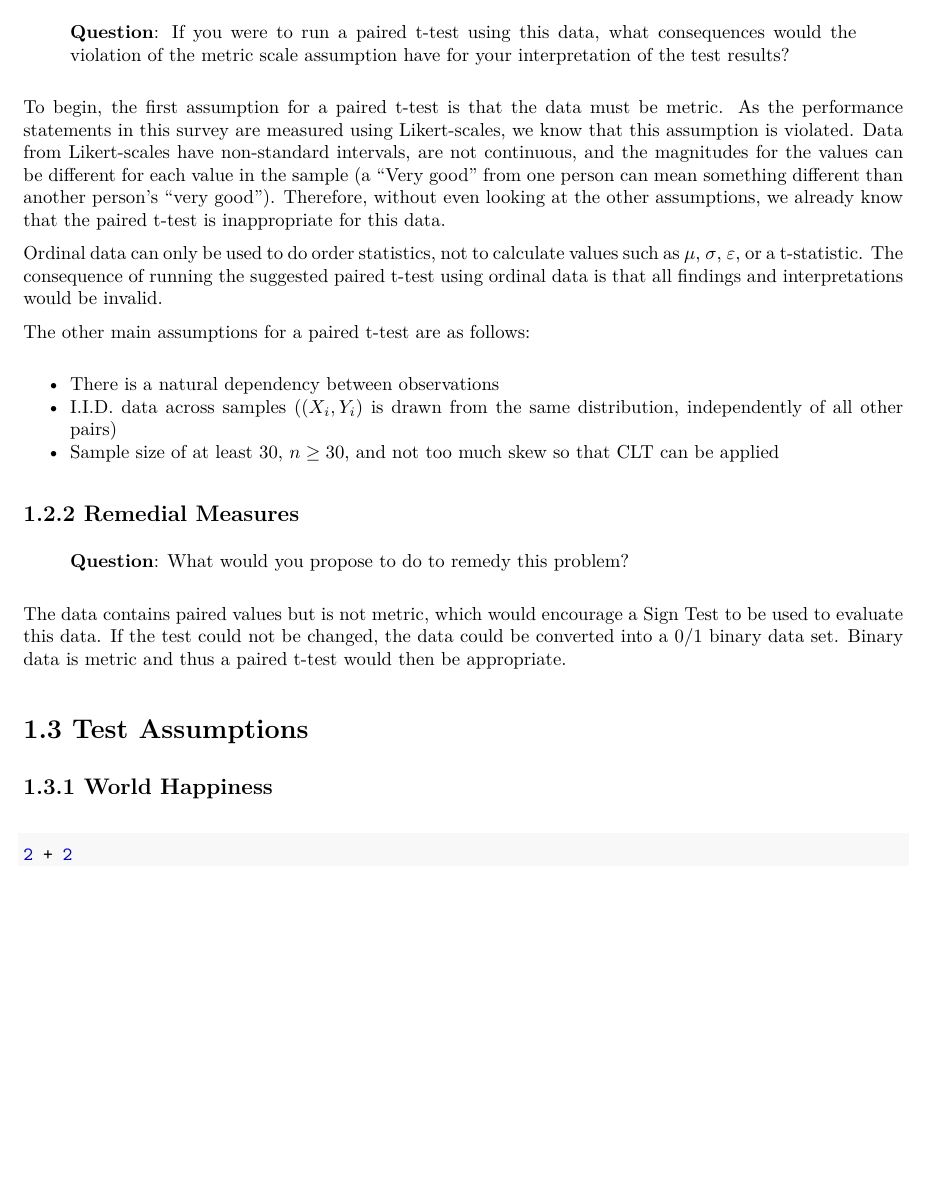
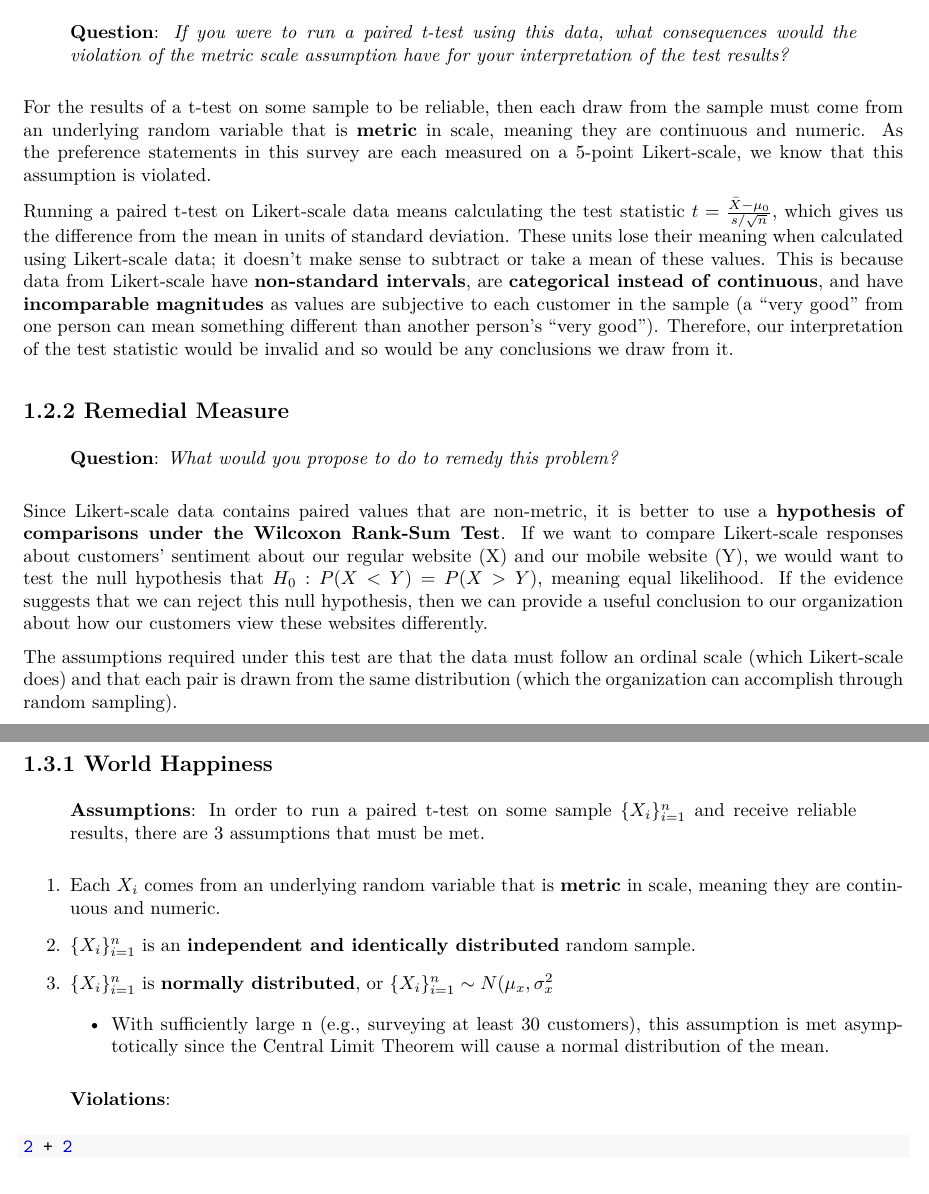
Before and after one commit to ChaseMadson/w203-anglerfish, an R Markdown document (lab1-hypothesis-testing/part1.Rmd): part of page 4 of 5 before the commit and two parts of pages 4 and 5 of 8 after it, the two joined at a grey line, cut so that both start at the same text, the shorter picture padded with empty space. The pictures show the output file lab1-hypothesis-testing/part1.pdf that the author committed with the source.

Commit message:
Added our answer to question 1.2.1 and 1.2.2

````diff
--- a/lab1-hypothesis-testing/part1.Rmd
+++ b/lab1-hypothesis-testing/part1.Rmd
@@ -110,31 +110,38 @@ Imagine that your organization surveys a set of customers to see how much they l
 
 ## 1.2.1 Violating t-test Assumptions
 
-> **Question**: If you were to run a paired t-test using this data, what consequences would the violation of the metric scale assumption have for your interpretation of the test results?
+> **Question**: *If you were to run a paired t-test using this data, what consequences would the violation of the metric scale assumption have for your interpretation of the test results?*
 
+For the results of a t-test on some sample to be reliable, then each draw from the sample must come from an underlying random variable that is **metric** in scale, meaning they are continuous and numeric. As the preference statements in this survey are each measured on a 5-point Likert-scale, we know that this assumption is violated.
 
+Running a paired t-test on Likert-scale data means calculating the test statistic $t=\frac{\bar{X}-\mu_0}{s/\sqrt{n}}$, which gives us the difference from the mean in units of standard deviation. These units lose their meaning when calculated using Likert-scale data; it doesn't make sense to subtract or take a mean of these values. This is because data from Likert-scale have **non-standard intervals**, are **categorical instead of** **continuous**, and have **incomparable** **magnitudes** as values are subjective to each customer in the sample (a "very good" from one person can mean something different than another person's "very good"). Therefore, our interpretation of the test statistic would be invalid and so would be any conclusions we draw from it.
 
-To begin, the first assumption for a paired t-test is that the data must be metric. As the performance statements in this survey are measured using Likert-scales, we know that this assumption is violated. Data from Likert-scales have non-standard intervals, are not continuous, and the magnitudes for the values can be different for each value in the sample (a "Very good" from one person can mean something different than another person's "very good"). Therefore, without even looking at the other assumptions, we already know that the paired t-test is inappropriate for this data.
+## 1.2.2 Remedial Measure
 
-Ordinal data can only be used to do order statistics, not to calculate values such as $\mu$, $\sigma$, $\varepsilon$, or a t-statistic. The consequence of running the suggested paired t-test using ordinal data is that all findings and interpretations would be invalid.
+> **Question**: *What would you propose to do to remedy this problem?*
 
-The other main assumptions for a paired t-test are as follows:
+Since Likert-scale data contains paired values that are non-metric, it is better to use a **hypothesis of comparisons under the Wilcoxon Rank-Sum Test**. If we want to compare Likert-scale responses about customers' sentiment about our regular website (X) and our mobile website (Y), we would want to test the null hypothesis that $H_0: P(X < Y)= P(X > Y)$, meaning equal likelihood. If the evidence suggests that we can reject this null hypothesis, then we can provide a useful conclusion to our organization about how our customers view these websites differently.
 
--   There is a natural dependency between observations
--   I.I.D. data across samples ($(X_i, Y_i)$ is drawn from the same distribution, independently of all other pairs)
--   Sample size of at least 30, $n \geq 30$, and not too much skew so that CLT can be applied
+The assumptions required under this test are that the data must follow an ordinal scale (which Likert-scale does) and that each pair is drawn from the same distribution (which the organization can accomplish through random sampling).
 
-## 1.2.2 Remedial Measures
-
-> **Question**: What would you propose to do to remedy this problem?
-
-The data contains paired values but is not metric, which would encourage a Sign Test to be used to evaluate this data. If the test could not be changed, the data could be converted into a $0/1$ binary data set. Binary data is metric and thus a paired t-test would then be appropriate.
-
+\newpage
 
 # 1.3 Test Assumptions
 
 ## 1.3.1 World Happiness
 
+> **Assumptions**: In order to run a paired t-test on some sample $\{X_i\}_{i=1}^n$ and receive reliable results, there are 3 assumptions that must be met.
+
+1.  Each $X_i$ comes from an underlying random variable that is **metric** in scale, meaning they are continuous and numeric.
+
+2.  $\{X_i\}_{i=1}^n$ is an **independent and identically distributed** random sample.
+
+3.  $\{X_i\}_{i=1}^n$ is **normally distributed**, or $\{X_i\}_{i=1}^n \sim N(\mu_x, \sigma_x^2$
+
+    -   With sufficiently large n (e.g., surveying at least 30 customers), this assumption is met asymptotically since the Central Limit Theorem will cause a normal distribution of the mean.
+
+> **Violations**:
+
 ```{r}
 2 + 2
 ```
````
Also changed, not shown: lab1-hypothesis-testing/part1.pdf, lab1-hypothesis-testing/part1.Rmd (12 more changed lines).
